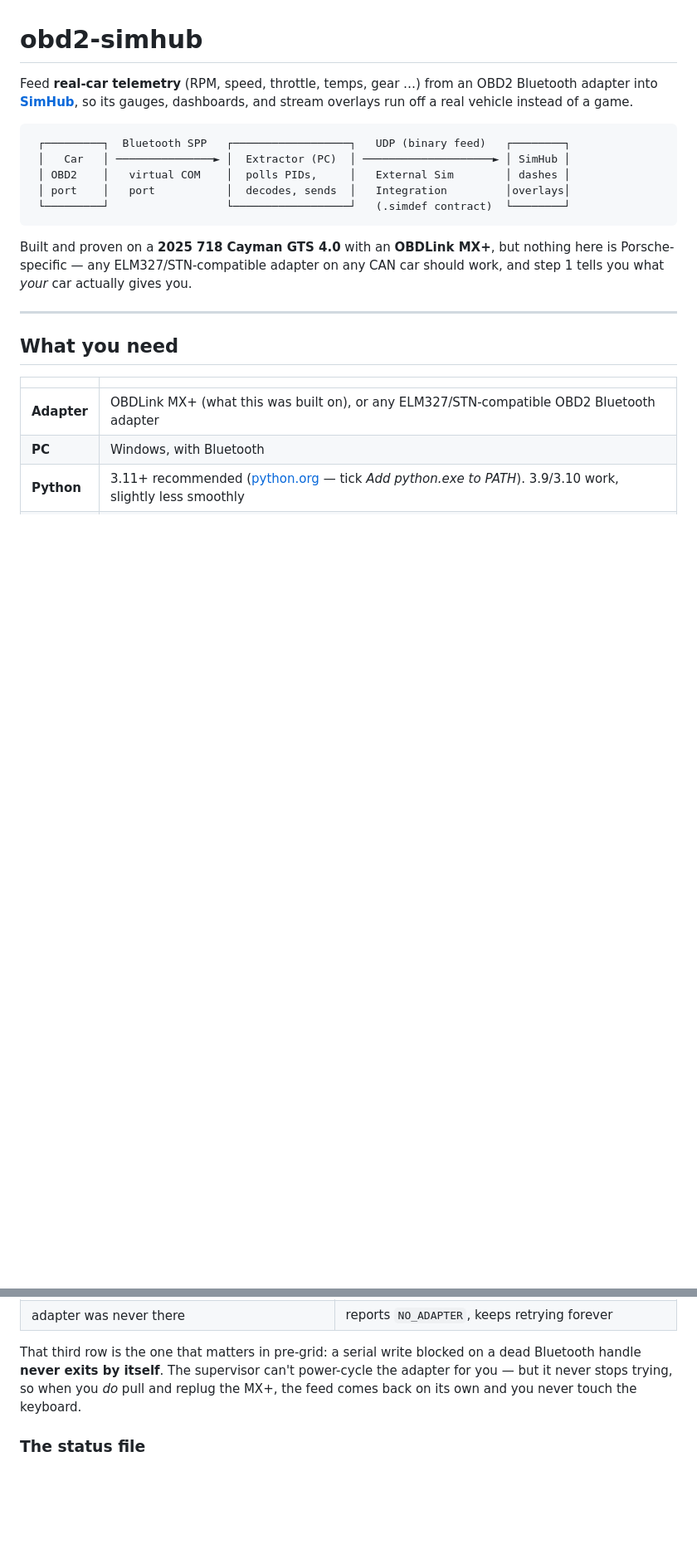
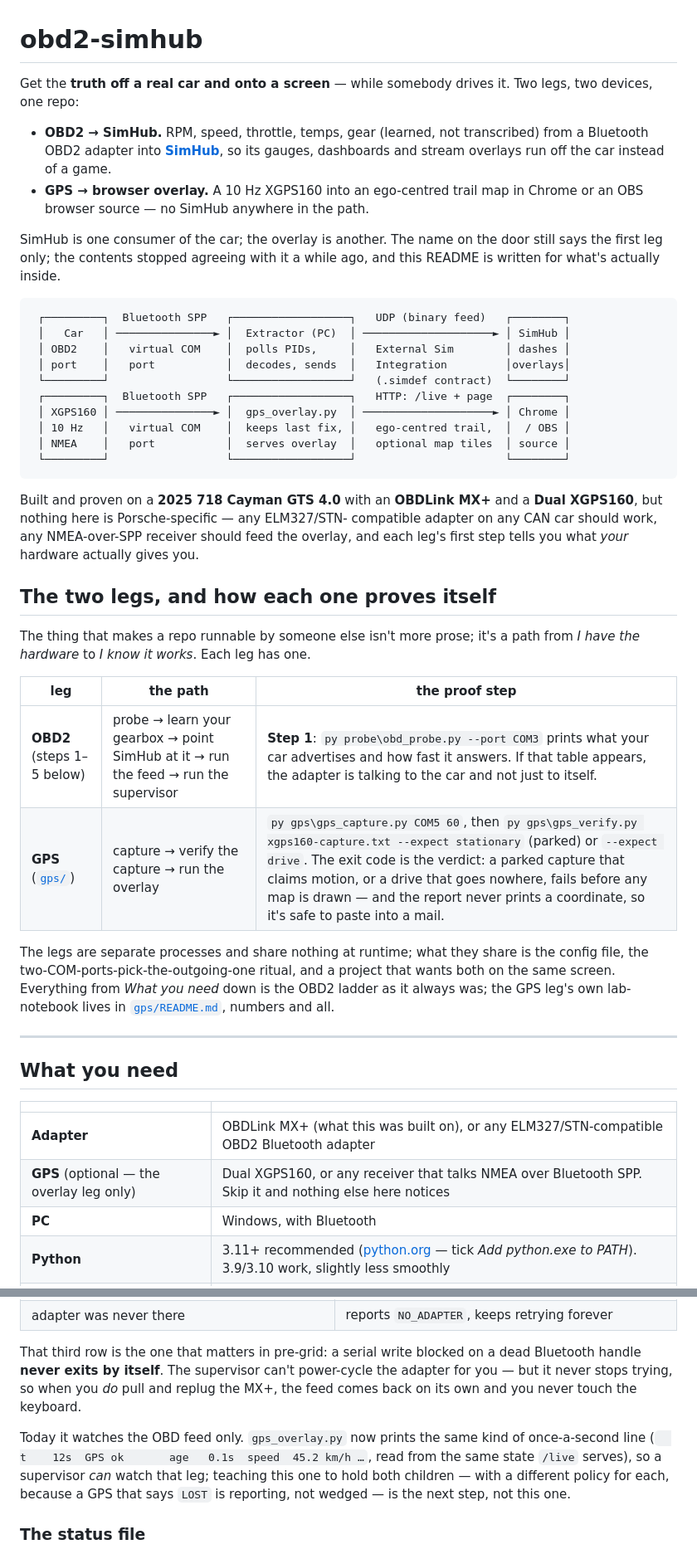
Before and after one commit to isaac-ranger/obd2-simhub, a Markdown page: README.md, 2 parts joined by grey strips. Shown at 83% size. Drawn GitHub-style; blank space fills up the shorter version.

Commit message:
README: the front door tells the truth about two legs
The root README opened with "OBD2 adapter into SimHub," and that has been
a subset for a while: the GPS leg never touches SimHub, it draws in a
browser. The honest subject is getting truth off the car and onto a
screen — SimHub is one consumer, the overlay is another — so the first
paragraph now says that, the diagram grows a second row, and the
proven-on line names the XGPS160 beside the MX+.

New near the top: a short map of the two legs with the proof step each
newcomer needs, advertised where a newcomer looks. The OBD2 leg's is
step 1's probe table; the GPS leg's is gps_verify.py, which was already
the proof step and just wasn't on the door — capture, verify (the exit
code is the verdict, and it never prints a coordinate), then overlay.

The five-step ladder is untouched. Step 5 gains one paragraph saying the
supervisor watches the OBD feed only today, and that the GPS leg now
prints a line it could watch — the next step, named as next. What-you-
need gains a GPS row (optional; skip it and nothing notices), pairing
gains the --list-ports line that tells the two halves of the XGPS's COM
pair apart, the repo layout lists gps/, and Going deeper points at the
leg's own notes.

Every command and flag cited was checked against --help before it went
in. No name change anywhere: obd2-simhub stays obd2-simhub until the
name question is answered. gps/README.md keeps its voice; the only touch
there is one typo (MZX+).

````diff
--- a/README.md
+++ b/README.md
@@ -1,8 +1,18 @@
 # obd2-simhub
 
-Feed **real-car telemetry** (RPM, speed, throttle, temps, gear …) from an OBD2
-Bluetooth adapter into **[SimHub](https://www.simhubdash.com/)**, so its gauges,
-dashboards, and stream overlays run off a real vehicle instead of a game.
+Get the **truth off a real car and onto a screen** — while somebody drives it.
+Two legs, two devices, one repo:
+
+* **OBD2 → SimHub.** RPM, speed, throttle, temps, gear (learned, not
+  transcribed) from a Bluetooth OBD2 adapter into
+  **[SimHub](https://www.simhubdash.com/)**, so its gauges, dashboards and
+  stream overlays run off the car instead of a game.
+* **GPS → browser overlay.** A 10 Hz XGPS160 into an ego-centred trail map
+  in Chrome or an OBS browser source — no SimHub anywhere in the path.
+
+SimHub is one consumer of the car; the overlay is another. The name on the
+door still says the first leg only; the contents stopped agreeing with it a
+while ago, and this README is written for what's actually inside.
 
 ```
  ┌─────────┐  Bluetooth SPP   ┌──────────────────┐   UDP (binary feed)   ┌────────┐
@@ -10,11 +20,34 @@ dashboards, and stream overlays run off a real vehicle instead of a game.
  │ OBD2    │   virtual COM    │  polls PIDs,     │   External Sim        │ dashes │
  │ port    │   port           │  decodes, sends  │   Integration         │overlays│
  └─────────┘                  └──────────────────┘   (.simdef contract)  └────────┘
+ ┌─────────┐  Bluetooth SPP   ┌──────────────────┐   HTTP: /live + page  ┌────────┐
+ │ XGPS160 │ ───────────────► │  gps_overlay.py  │ ────────────────────► │ Chrome │
+ │ 10 Hz   │   virtual COM    │  keeps last fix, │   ego-centred trail,  │  / OBS │
+ │ NMEA    │   port           │  serves overlay  │   optional map tiles  │ source │
+ └─────────┘                  └──────────────────┘                       └────────┘
 ```
 
-Built and proven on a **2025 718 Cayman GTS 4.0** with an **OBDLink MX+**, but
-nothing here is Porsche-specific — any ELM327/STN-compatible adapter on any
-CAN car should work, and step 1 tells you what *your* car actually gives you.
+Built and proven on a **2025 718 Cayman GTS 4.0** with an **OBDLink MX+** and
+a **Dual XGPS160**, but nothing here is Porsche-specific — any ELM327/STN-
+compatible adapter on any CAN car should work, any NMEA-over-SPP receiver
+should feed the overlay, and each leg's first step tells you what *your*
+hardware actually gives you.
+
+## The two legs, and how each one proves itself
+
+The thing that makes a repo runnable by someone else isn't more prose; it's
+a path from *I have the hardware* to *I know it works*. Each leg has one.
+
+| leg | the path | the proof step |
+|---|---|---|
+| **OBD2** (steps 1–5 below) | probe → learn your gearbox → point SimHub at it → run the feed → run the supervisor | **Step 1**: `py probe\obd_probe.py --port COM3` prints what your car advertises and how fast it answers. If that table appears, the adapter is talking to the car and not just to itself. |
+| **GPS** ([`gps/`](gps/README.md)) | capture → verify the capture → run the overlay | `py gps\gps_capture.py COM5 60`, then `py gps\gps_verify.py xgps160-capture.txt --expect stationary` (parked) or `--expect drive`. The exit code is the verdict: a parked capture that claims motion, or a drive that goes nowhere, fails before any map is drawn — and the report never prints a coordinate, so it's safe to paste into a mail. |
+
+The legs are separate processes and share nothing at runtime; what they
+share is the config file, the two-COM-ports-pick-the-outgoing-one ritual,
+and a project that wants both on the same screen. Everything from *What
+you need* down is the OBD2 ladder as it always was; the GPS leg's own
+lab-notebook lives in [`gps/README.md`](gps/README.md), numbers and all.
 
 ---
 
@@ -23,6 +56,7 @@ CAN car should work, and step 1 tells you what *your* car actually gives you.
 | | |
 |---|---|
 | **Adapter** | OBDLink MX+ (what this was built on), or any ELM327/STN-compatible OBD2 Bluetooth adapter |
+| **GPS** (optional — the overlay leg only) | Dual XGPS160, or any receiver that talks NMEA over Bluetooth SPP. Skip it and nothing else here notices |
 | **PC** | Windows, with Bluetooth |
 | **Python** | 3.11+ recommended ([python.org](https://www.python.org/downloads/) — tick *Add python.exe to PATH*). 3.9/3.10 work, slightly less smoothly |
 | **SimHub** | **9.11.5 or newer** — External Sim Integration is beta and arrived in that release |
@@ -406,6 +445,12 @@ power-cycle the adapter for you — but it never stops trying, so when you *do*
 pull and replug the MX+, the feed comes back on its own and you never touch the
 keyboard.
 
+Today it watches the OBD feed only. `gps_overlay.py` now prints the same kind
+of once-a-second line (`  t    12s  GPS ok       age   0.1s  speed  45.2 km/h …`, read from the same state
+`/live` serves), so a supervisor *can* watch that leg; teaching this one to
+hold both children — with a different policy for each, because a GPS that says
+`LOST` is reporting, not wedged — is the next step, not this one.
+
 ### The status file
 
 `status/obd2_status.json`, rewritten atomically once a second, carrying a
````
Also changed, not shown: other parts of README.md (+17 -1 lines), gps/README.md (+1 -1 lines).
